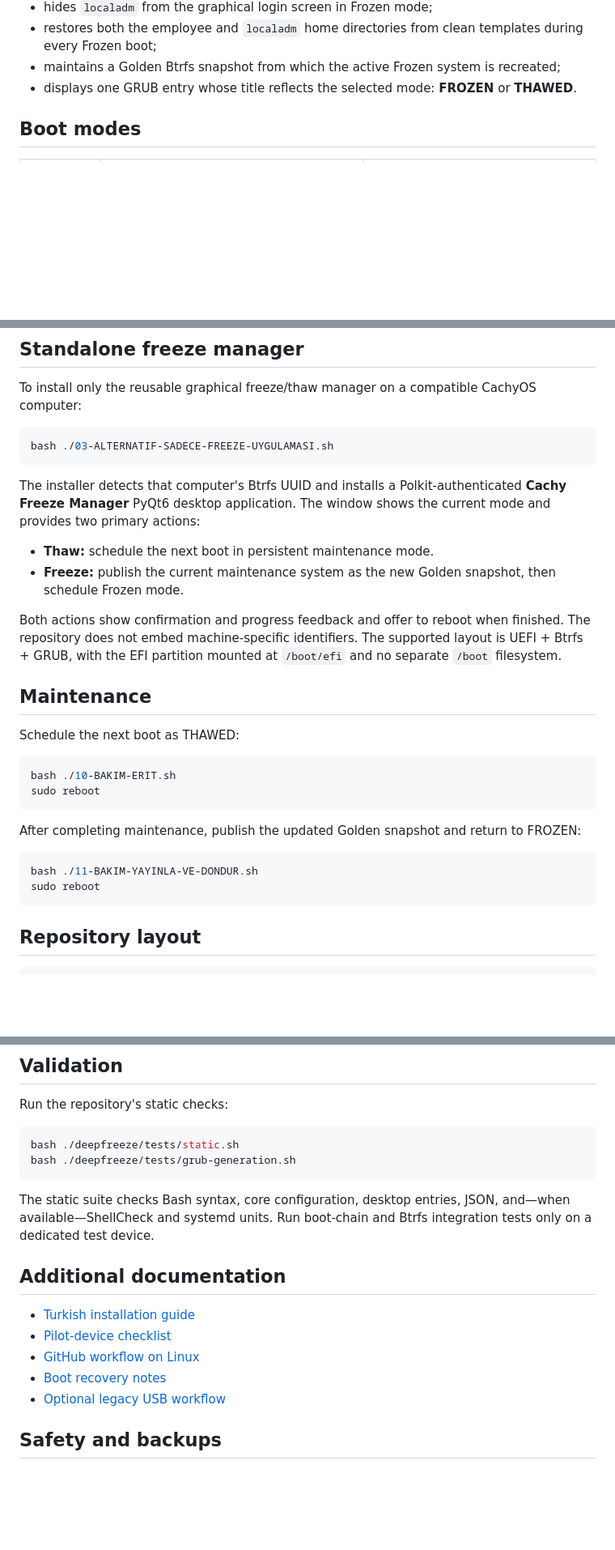
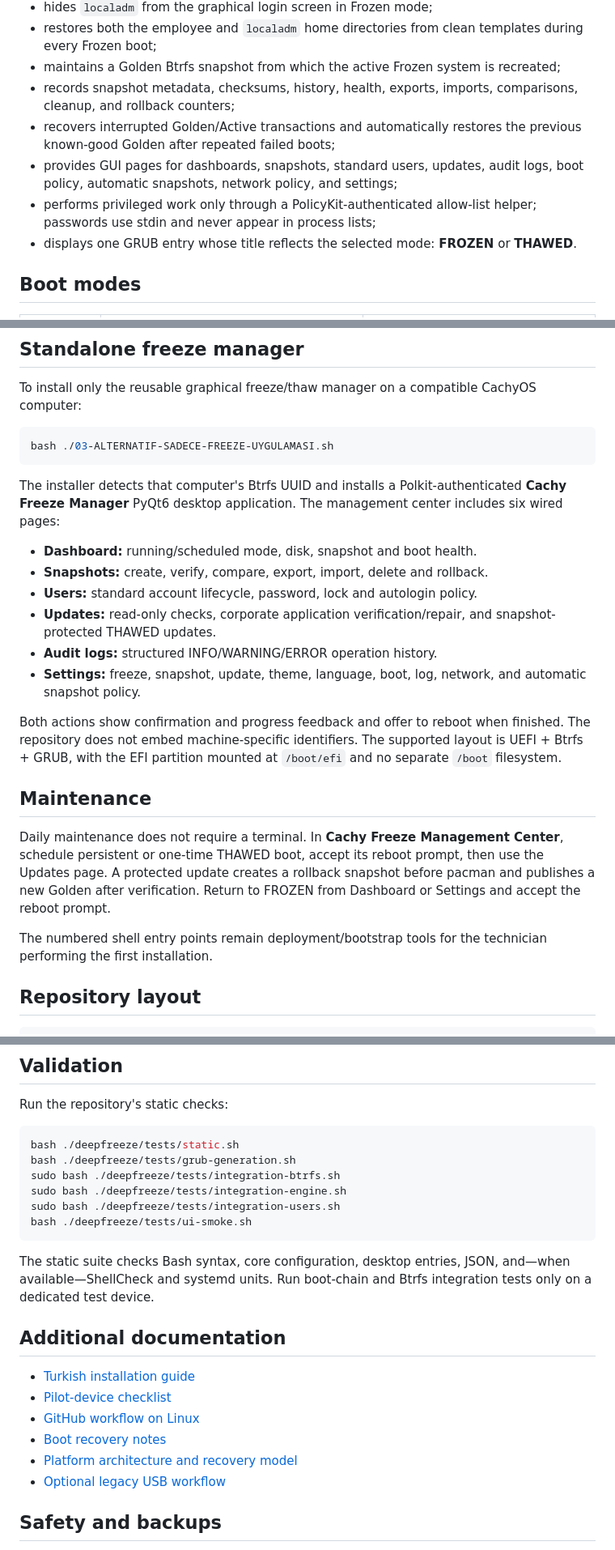
Before and after one commit to q0xs/cachy-freeze, a Markdown page: README.md, 3 parts joined by grey strips. Shown at 81% size. Drawn GitHub-style; blank space fills up the shorter version.

Commit message:
docs: document architecture and recovery operations

````diff
--- a/README.md
+++ b/README.md
@@ -33,6 +33,14 @@ changes. It then:
   templates during every Frozen boot;
 - maintains a Golden Btrfs snapshot from which the active Frozen system is
   recreated;
+- records snapshot metadata, checksums, history, health, exports, imports,
+  comparisons, cleanup, and rollback counters;
+- recovers interrupted Golden/Active transactions and automatically restores
+  the previous known-good Golden after repeated failed boots;
+- provides GUI pages for dashboards, snapshots, standard users, updates,
+  audit logs, boot policy, automatic snapshots, network policy, and settings;
+- performs privileged work only through a PolicyKit-authenticated allow-list
+  helper; passwords use stdin and never appear in process lists;
 - displays one GRUB entry whose title reflects the selected mode: **FROZEN**
   or **THAWED**.
 
@@ -137,11 +145,16 @@ bash ./03-ALTERNATIF-SADECE-FREEZE-UYGULAMASI.sh
 
 The installer detects that computer's Btrfs UUID and installs a
 Polkit-authenticated **Cachy Freeze Manager** PyQt6 desktop application. The
-window shows the current mode and provides two primary actions:
+management center includes six wired pages:
 
-- **Thaw:** schedule the next boot in persistent maintenance mode.
-- **Freeze:** publish the current maintenance system as the new Golden
-  snapshot, then schedule Frozen mode.
+- **Dashboard:** running/scheduled mode, disk, snapshot and boot health.
+- **Snapshots:** create, verify, compare, export, import, delete and rollback.
+- **Users:** standard account lifecycle, password, lock and autologin policy.
+- **Updates:** read-only checks, corporate application verification/repair,
+  and snapshot-protected THAWED updates.
+- **Audit logs:** structured INFO/WARNING/ERROR operation history.
+- **Settings:** freeze, snapshot, update, theme, language, boot, log, network,
+  and automatic snapshot policy.
 
 Both actions show confirmation and progress feedback and offer to reboot when
 finished. The repository does not embed machine-specific identifiers. The
@@ -150,20 +163,14 @@ supported layout is UEFI + Btrfs + GRUB, with the EFI partition mounted at
 
 ## Maintenance
 
-Schedule the next boot as THAWED:
+Daily maintenance does not require a terminal. In **Cachy Freeze Management
+Center**, schedule persistent or one-time THAWED boot, accept its reboot
+prompt, then use the Updates page. A protected update creates a rollback
+snapshot before pacman and publishes a new Golden after verification. Return
+to FROZEN from Dashboard or Settings and accept the reboot prompt.
 
-```bash
-bash ./10-BAKIM-ERIT.sh
-sudo reboot
-```
-
-After completing maintenance, publish the updated Golden snapshot and return
-to FROZEN:
-
-```bash
-bash ./11-BAKIM-YAYINLA-VE-DONDUR.sh
-sudo reboot
-```
+The numbered shell entry points remain deployment/bootstrap tools for the
+technician performing the first installation.
 
 ## Repository layout
 
@@ -190,6 +197,10 @@ Run the repository's static checks:
 ```bash
 bash ./deepfreeze/tests/static.sh
 bash ./deepfreeze/tests/grub-generation.sh
+sudo bash ./deepfreeze/tests/integration-btrfs.sh
+sudo bash ./deepfreeze/tests/integration-engine.sh
+sudo bash ./deepfreeze/tests/integration-users.sh
+bash ./deepfreeze/tests/ui-smoke.sh
 ```
 
 The static suite checks Bash syntax, core configuration, desktop entries, JSON,
@@ -202,6 +213,7 @@ integration tests only on a dedicated test device.
 - [Pilot-device checklist](PILOT-NOTLARI.md)
 - [GitHub workflow on Linux](GITHUB-ILE-CALISMA.md)
 - [Boot recovery notes](KURTARMA-EKRAN-GELMEZSE.txt)
+- [Platform architecture and recovery model](MIMARI-TR.md)
 - [Optional legacy USB workflow](USB-KURULUM.txt)
 
 ## Safety and backups
````
Also changed, not shown: KURULUM-TR.md (+14 -16 lines), MIMARI-TR.md (added, +112 -0 lines).
